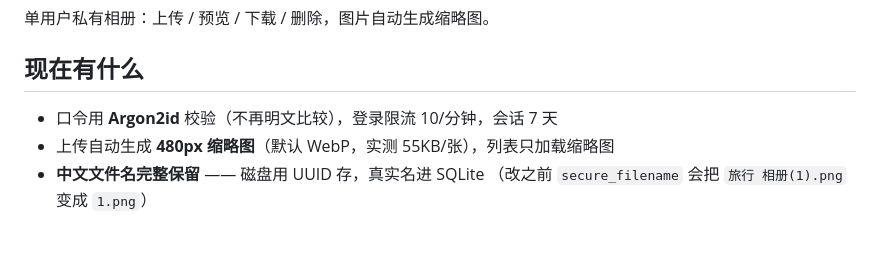
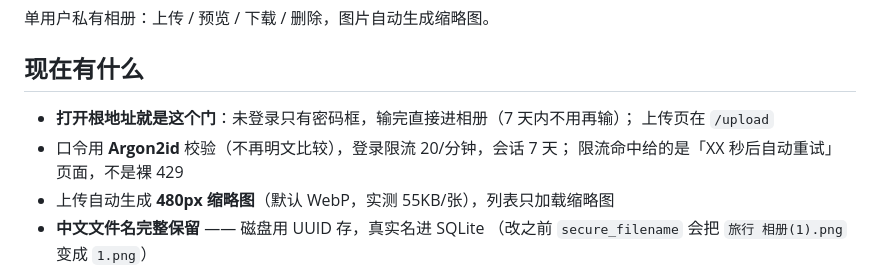
Before and after one commit to akihsama/album, a Markdown page: README.md, the part around the change. Rendered like a GitHub page; blank space fills up the shorter version.

Commit message:
docs: README 说明根地址即密码门、上传页在 /upload

```diff
--- a/README.md
+++ b/README.md
@@ -4,7 +4,10 @@
 
 ## 现在有什么
 
-- 口令用 **Argon2id** 校验（不再明文比较），登录限流 10/分钟，会话 7 天
+- **打开根地址就是这个门**：未登录只有密码框，输完直接进相册（7 天内不用再输）；
+  上传页在 `/upload`
+- 口令用 **Argon2id** 校验（不再明文比较），登录限流 20/分钟，会话 7 天；
+  限流命中给的是「XX 秒后自动重试」页面，不是裸 429
 - 上传自动生成 **480px 缩略图**（默认 WebP，实测 55KB/张），列表只加载缩略图
 - **中文文件名完整保留** —— 磁盘用 UUID 存，真实名进 SQLite
   （改之前 `secure_filename` 会把 `旅行 相册(1).png` 变成 `1.png`）
```
